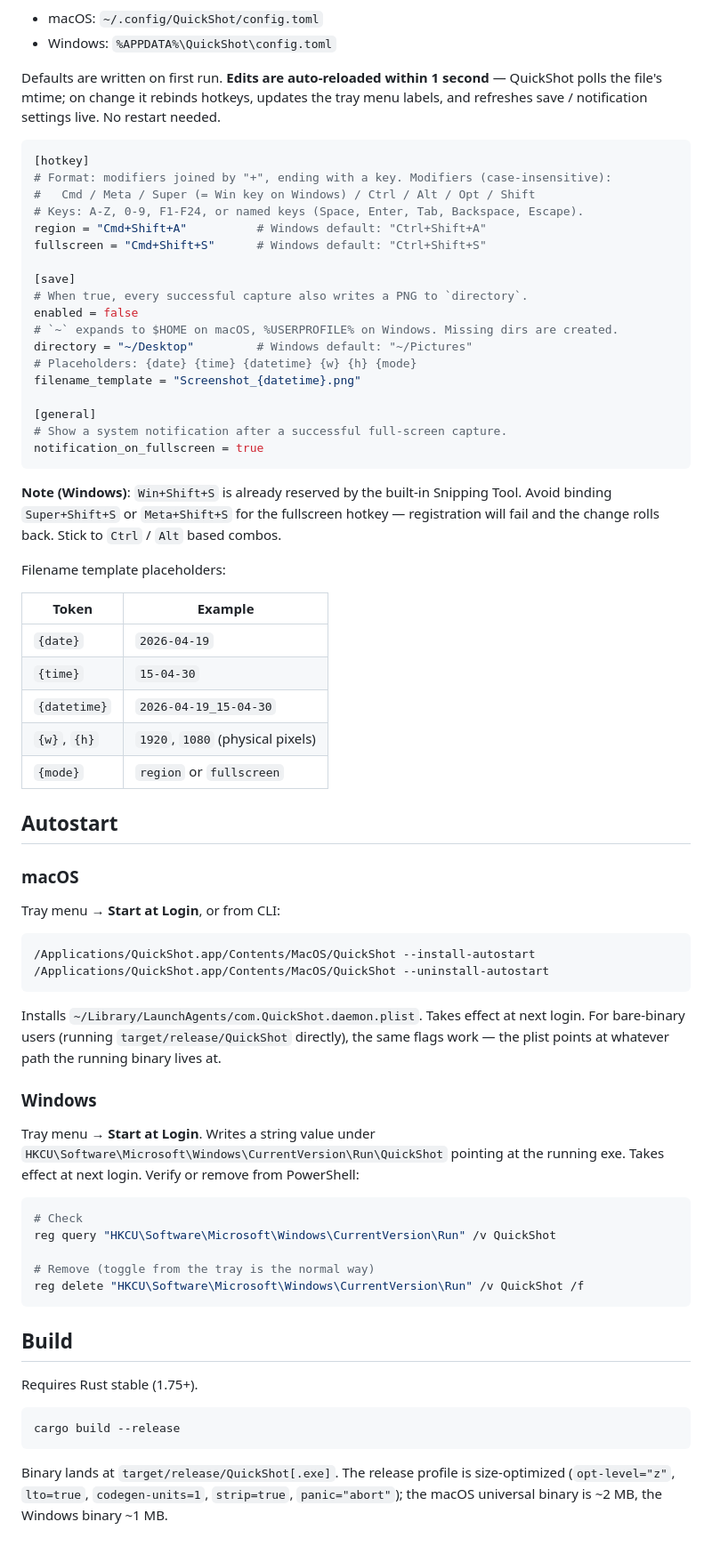
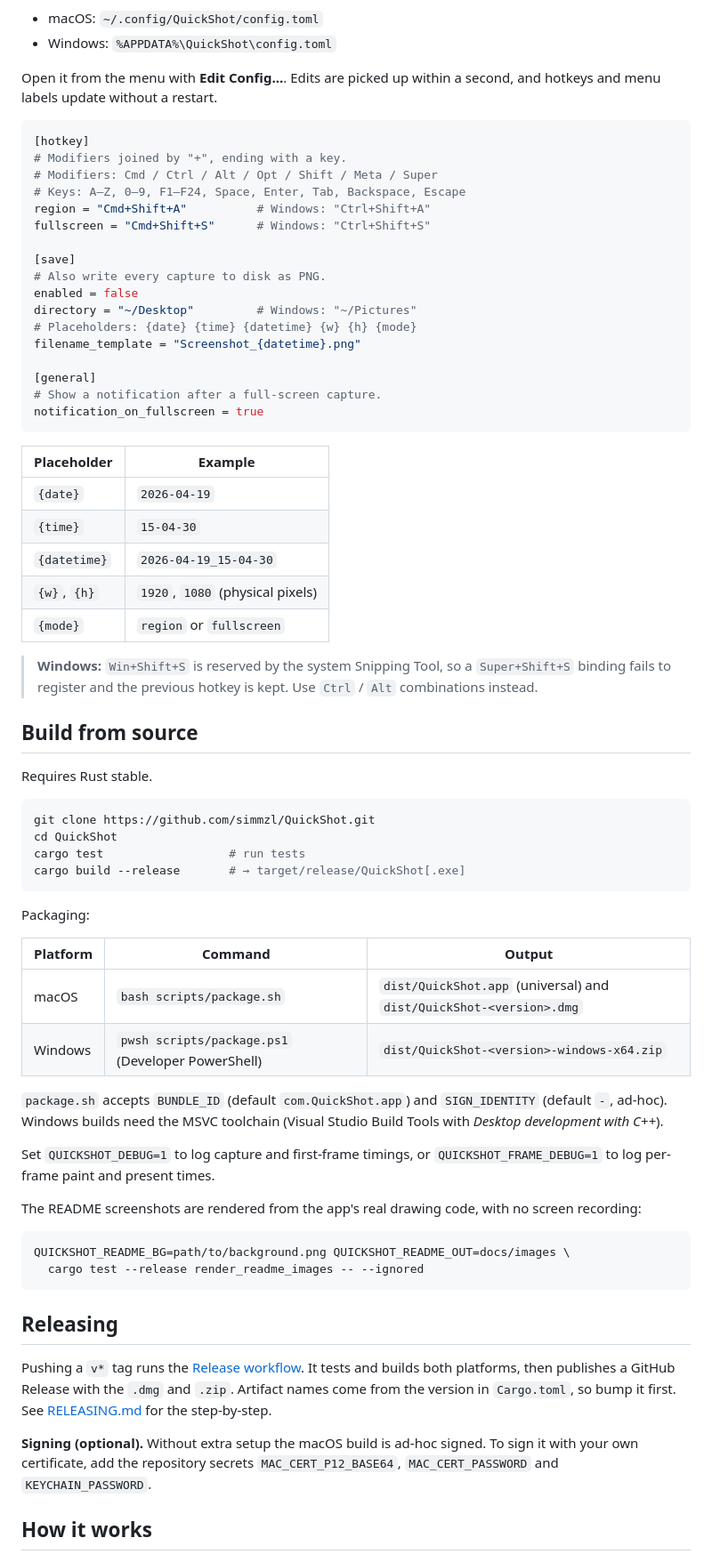
Before and after one commit to simmzl/QuickShot, a Markdown page: README.md, the part around one of its changes. Shown at 89% size. GitHub-like rendering.

````diff
--- a/README.md
+++ b/README.md
@@ -109,34 +113,29 @@ Config path:
 - macOS: `~/.config/QuickShot/config.toml`
 - Windows: `%APPDATA%\QuickShot\config.toml`
 
-Defaults are written on first run. **Edits are auto-reloaded within 1 second** — QuickShot polls the file's mtime; on change it rebinds hotkeys, updates the tray menu labels, and refreshes save / notification settings live. No restart needed.
+Open it from the menu with **Edit Config…**. Edits are picked up within a second, and hotkeys and menu labels update without a restart.
 
 ```toml
 [hotkey]
-# Format: modifiers joined by "+", ending with a key. Modifiers (case-insensitive):
-#   Cmd / Meta / Super (= Win key on Windows) / Ctrl / Alt / Opt / Shift
-# Keys: A-Z, 0-9, F1-F24, or named keys (Space, Enter, Tab, Backspace, Escape).
-region = "Cmd+Shift+A"          # Windows default: "Ctrl+Shift+A"
-fullscreen = "Cmd+Shift+S"      # Windows default: "Ctrl+Shift+S"
+# Modifiers joined by "+", ending with a key.
+# Modifiers: Cmd / Ctrl / Alt / Opt / Shift / Meta / Super
+# Keys: A–Z, 0–9, F1–F24, Space, Enter, Tab, Backspace, Escape
+region = "Cmd+Shift+A"          # Windows: "Ctrl+Shift+A"
+fullscreen = "Cmd+Shift+S"      # Windows: "Ctrl+Shift+S"
 
 [save]
-# When true, every successful capture also writes a PNG to `directory`.
+# Also write every capture to disk as PNG.
 enabled = false
-# `~` expands to $HOME on macOS, %USERPROFILE% on Windows. Missing dirs are created.
-directory = "~/Desktop"         # Windows default: "~/Pictures"
+directory = "~/Desktop"         # Windows: "~/Pictures"
 # Placeholders: {date} {time} {datetime} {w} {h} {mode}
 filename_template = "Screenshot_{datetime}.png"
 
 [general]
-# Show a system notification after a successful full-screen capture.
+# Show a notification after a full-screen capture.
 notification_on_fullscreen = true
 ```
 
-**Note (Windows)**: `Win+Shift+S` is already reserved by the built-in Snipping Tool. Avoid binding `Super+Shift+S` or `Meta+Shift+S` for the fullscreen hotkey — registration will fail and the change rolls back. Stick to `Ctrl` / `Alt` based combos.
-
-Filename template placeholders:
-
-| Token | Example |
+| Placeholder | Example |
 |---|---|
 | `{date}` | `2026-04-19` |
 | `{time}` | `15-04-30` |
@@ -144,38 +143,42 @@ Filename template placeholders:
 | `{w}`, `{h}` | `1920`, `1080` (physical pixels) |
 | `{mode}` | `region` or `fullscreen` |
 
-## Autostart
+> **Windows:** `Win+Shift+S` is reserved by the system Snipping Tool, so a `Super+Shift+S` binding fails to register and the previous hotkey is kept. Use `Ctrl` / `Alt` combinations instead.
 
-### macOS
+## Build from source
 
-Tray menu → **Start at Login**, or from CLI:
+Requires Rust stable.
 
-```
-/Applications/QuickShot.app/Contents/MacOS/QuickShot --install-autostart
-/Applications/QuickShot.app/Contents/MacOS/QuickShot --uninstall-autostart
+```bash
+git clone https://github.com/simmzl/QuickShot.git
+cd QuickShot
+cargo test                  # run tests
+cargo build --release       # → target/release/QuickShot[.exe]
 ```
 
-Installs `~/Library/LaunchAgents/com.QuickShot.daemon.plist`. Takes effect at next login. For bare-binary users (running `target/release/QuickShot` directly), the same flags work — the plist points at whatever path the running binary lives at.
+Packaging:
 
-### Windows
+| Platform | Command | Output |
+|---|---|---|
+| macOS | `bash scripts/package.sh` | `dist/QuickShot.app` (universal) and `dist/QuickShot-<version>.dmg` |
+| Windows | `pwsh scripts/package.ps1` (Developer PowerShell) | `dist/QuickShot-<version>-windows-x64.zip` |
 
-Tray menu → **Start at Login**. Writes a string value under `HKCU\Software\Microsoft\Windows\CurrentVersion\Run\QuickShot` pointing at the running exe. Takes effect at next login. Verify or remove from PowerShell:
+`package.sh` accepts `BUNDLE_ID` (default `com.QuickShot.app`) and `SIGN_IDENTITY` (default `-`, ad-hoc). Windows builds need the MSVC toolchain (Visual Studio Build Tools with *Desktop development with C++*).
 
-```powershell
-# Check
-reg query "HKCU\Software\Microsoft\Windows\CurrentVersion\Run" /v QuickShot
+Set `QUICKSHOT_DEBUG=1` to log capture and first-frame timings, or `QUICKSHOT_FRAME_DEBUG=1` to log per-frame paint and present times.
 
-# Remove (toggle from the tray is the normal way)
-reg delete "HKCU\Software\Microsoft\Windows\CurrentVersion\Run" /v QuickShot /f
+The README screenshots are rendered from the app's real drawing code, with no screen recording:
+
+```bash
+QUICKSHOT_README_BG=path/to/background.png QUICKSHOT_README_OUT=docs/images \
+  cargo test --release render_readme_images -- --ignored
 ```
 
-## Build
+## Releasing
 
-Requires Rust stable (1.75+).
+Pushing a `v*` tag runs the [Release workflow](.github/workflows/release.yml). It tests and builds both platforms, then publishes a GitHub Release with the `.dmg` and `.zip`. Artifact names come from the version in `Cargo.toml`, so bump it first. See [RELEASING.md](RELEASING.md) for the step-by-step.
 
-```
-cargo build --release
-```
+**Signing (optional).** Without extra setup the macOS build is ad-hoc signed. To sign it with your own certificate, add the repository secrets `MAC_CERT_P12_BASE64`, `MAC_CERT_PASSWORD` and `KEYCHAIN_PASSWORD`.
 
-Binary lands at `target/release/QuickShot[.exe]`. The release profile is size-optimized (`opt-level="z"`, `lto=true`, `codegen-units=1`, `strip=true`, `panic="abort"`); the macOS universal binary is ~2 MB, the Windows binary ~1 MB.
+## How it works
 
````
Also changed, not shown: other parts of README.md (+83 -104 lines), README.zh-CN.md (+117 -139 lines), docs/images/annotate.png (added), docs/images/icon.png (added), docs/images/magnifier.png (added), docs/images/toolbar.png (added).
